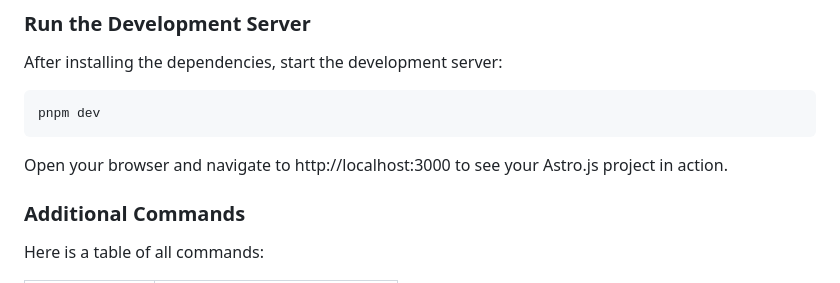
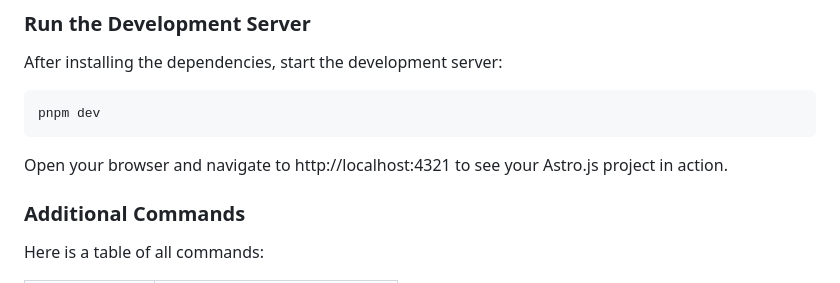
Before and after one commit to aarsxx/carbon, a Markdown page: README.md, the part around one of its changes. Rendered like a GitHub page.

Commit message:
docs: fix readme

````diff
--- a/README.md
+++ b/README.md
@@ -51,7 +51,7 @@ After installing the dependencies, start the development server:
 pnpm dev
 ```
 
-Open your browser and navigate to http://localhost:3000 to see your Astro.js project in action.
+Open your browser and navigate to http://localhost:4321 to see your Astro.js project in action.
 
 ### Additional Commands
 
````
Also changed, not shown: other parts of README.md (+1 -1 lines).
